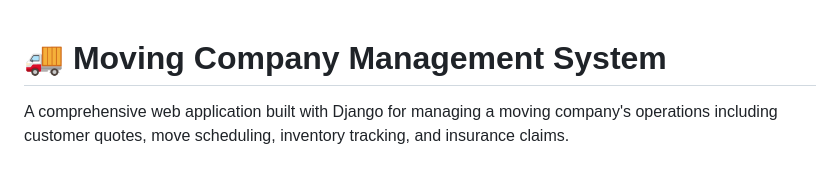
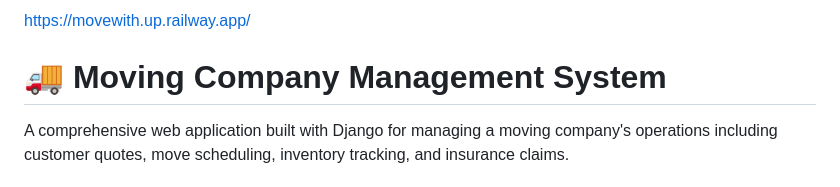
Before and after one commit to Mangalam13114/moving-company-management, a Markdown page: README.md, the part around the change. Rendered like a GitHub page.

Commit message:
Add project URL to README

```diff
--- a/README.md
+++ b/README.md
@@ -1,3 +1,5 @@
+https://movewith.up.railway.app/
+
 # 🚚 Moving Company Management System
 
 A comprehensive web application built with Django for managing a moving company's operations including customer quotes, move scheduling, inventory tracking, and insurance claims.
```
